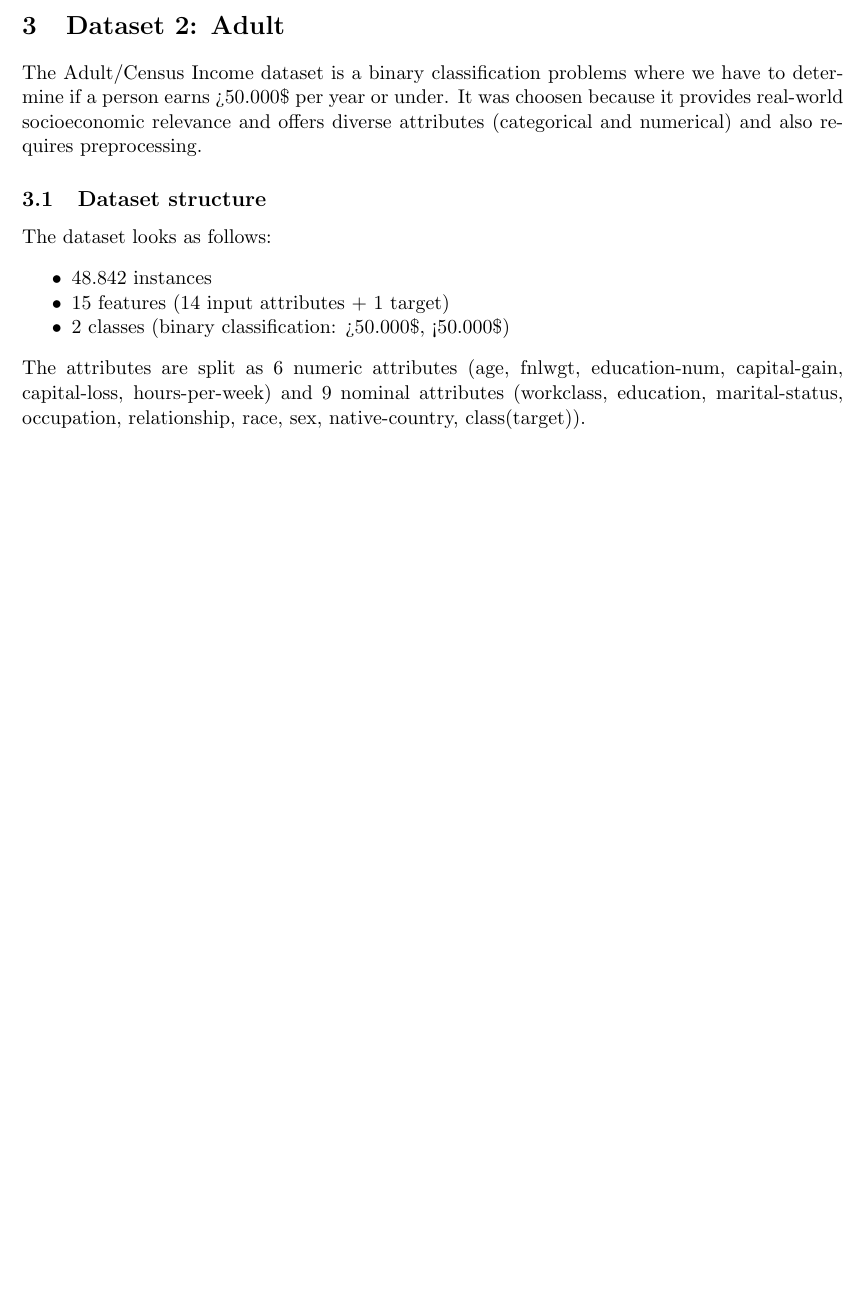
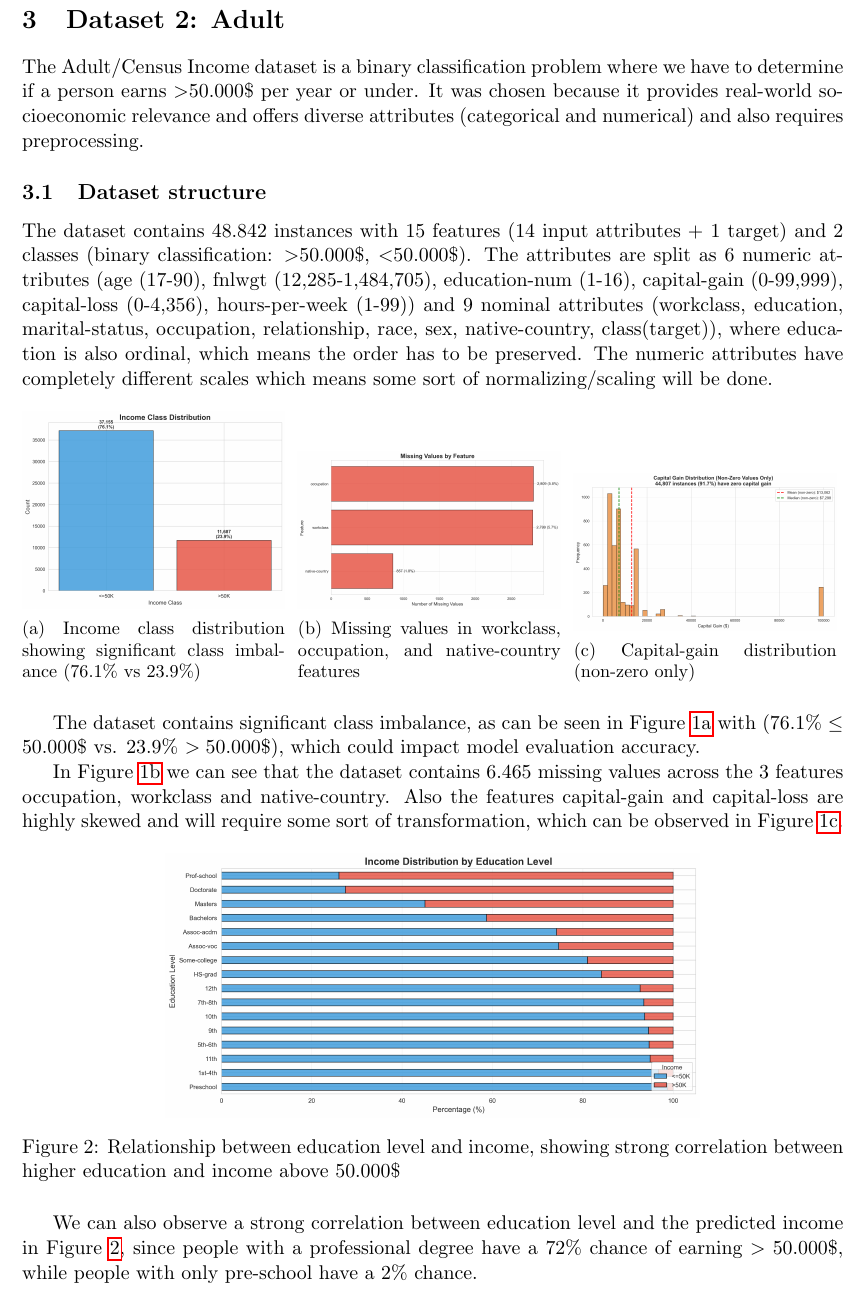
Before and after one commit to xflow3r/Machine-Learning, a LaTeX problem sheet (Exercise_0/report.tex): part of page 2 of 2 before the commit and part of page 3 of 3 after it, cut so that both start at the same text, the shorter picture padded with empty space. Compiled offline with pdfLaTeX.

Commit message:
finished v1 of the adult report

```diff
--- a/Exercise_0/report.tex
+++ b/Exercise_0/report.tex
@@ -65,21 +69,49 @@ TODO describe preprocessing steps, such as handling missing values, encoding cat
 \section{Dataset 2: Adult}
 
-The Adult/Census Income dataset is a binary classification problems where we have to determine if a person earns >50.000\$ per year or under.
-It was choosen because it provides real-world socioeconomic relevance and offers diverse attributes (categorical and numerical) and also requires preprocessing.
+The Adult/Census Income dataset is a binary classification problem where we have to determine if a person earns $>$50.000\$ per year or under.
+It was chosen because it provides real-world socioeconomic relevance and offers diverse attributes (categorical and numerical) and also requires preprocessing.
 
 \subsection{Dataset structure}
-The dataset looks as follows:
-\begin{itemize}[noitemsep]
-    \item 48.842 instances
-    \item 15 features (14 input attributes + 1 target)
-    \item 2 classes (binary classification: >50.000\$, <50.000\$)
-\end{itemize}
-The attributes are split as 6 numeric attributes (age, fnlwgt, education-num, capital-gain, capital-loss, hours-per-week)
-and 9 nominal attributes (workclass, education, marital-status, occupation, relationship, race, sex, native-country, class(target)).
+The dataset contains 48.842 instances with 15 features (14 input attributes + 1 target) and 2 classes (binary classification: $>$50.000\$, $<$50.000\$).
+The attributes are split as 6 numeric attributes (age (17-90), fnlwgt (12,285-1,484,705), education-num (1-16), capital-gain (0-99,999), capital-loss (0-4,356), hours-per-week (1-99))
+and 9 nominal attributes (workclass, education, marital-status, occupation, relationship, race, sex, native-country, class(target)), where education is also ordinal, which means the order has to be preserved.
+The numeric attributes have completely different scales which means some sort of normalizing/scaling will be done.
 
+\begin{figure}[H]
+    \centering
+    \begin{subfigure}[b]{0.32\textwidth}
+        \centering
+        \includegraphics[width=\textwidth]{images_adult/01_target_distribution.png}
+        \caption{Income class distribution showing significant class imbalance (76.1\% vs 23.9\%)}
+        \label{fig:target}
+    \end{subfigure}
+    \hfill
+    \begin{subfigure}[b]{0.32\textwidth}
+        \centering
+        \includegraphics[width=\textwidth]{images_adult/06_missing_values.png}
+        \caption{Missing values in workclass, occupation, and native-country features}
+        \label{fig:missing}
+    \end{subfigure}
+    \hfill
+    \begin{subfigure}[b]{0.32\textwidth}
+        \centering
+        \includegraphics[width=\textwidth]{images_adult/05_capital_gain_distribution_2.png}
+        \caption{Capital-gain distribution (non-zero only)}
+        \label{fig:capital}
+    \end{subfigure}
+    \label{fig:overview}
+\end{figure}
+The dataset contains significant class imbalance, as can be seen in Figure~\ref{fig:target} with (76.1\% $\leq$ 50.000\$ vs. 23.9\% $> 50.000\$ $), which could impact model evaluation accuracy.
 
+In Figure~\ref{fig:missing} we can see that the dataset contains 6.465 missing values across the 3 features occupation, workclass and native-country.
+Also the features capital-gain and capital-loss are highly skewed and will require some sort of transformation, which can be observed in Figure~\ref{fig:capital}.
 
+\begin{figure}[H]
+    \centering
+    \includegraphics[width=0.65\textwidth]{images_adult/07_education_vs_income.png}
+    \caption{Relationship between education level and income, showing strong correlation between higher education and income above 50.000\$}
+    \label{fig:education_income}
+\end{figure}
 
-
-
+We can also observe a strong correlation between education level and the predicted income in Figure~\ref{fig:education_income}, since people with a professional degree have a 72\% chance of earning $>50.000\$$, while people with only pre-school have a 2\% chance.
 \end{document}
```
Also changed, not shown: Exercise_0/images_adult/05_capital_gain_distribution_2.png (added), Exercise_0/report.tex (6 more changed lines).
